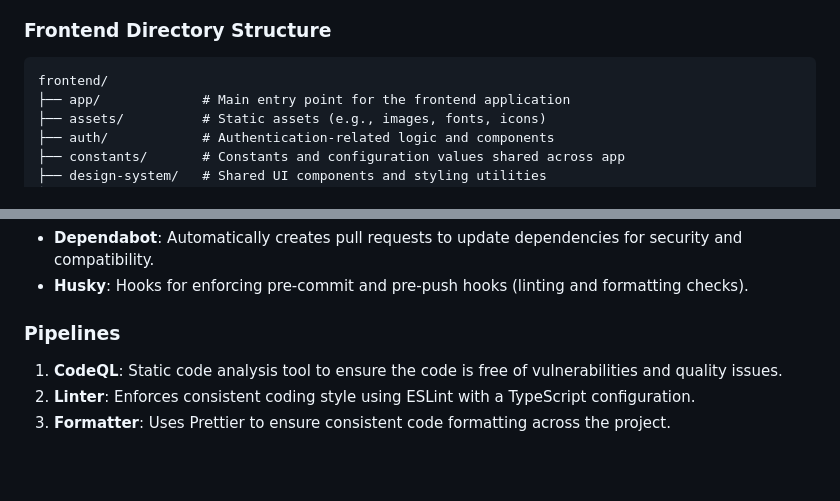
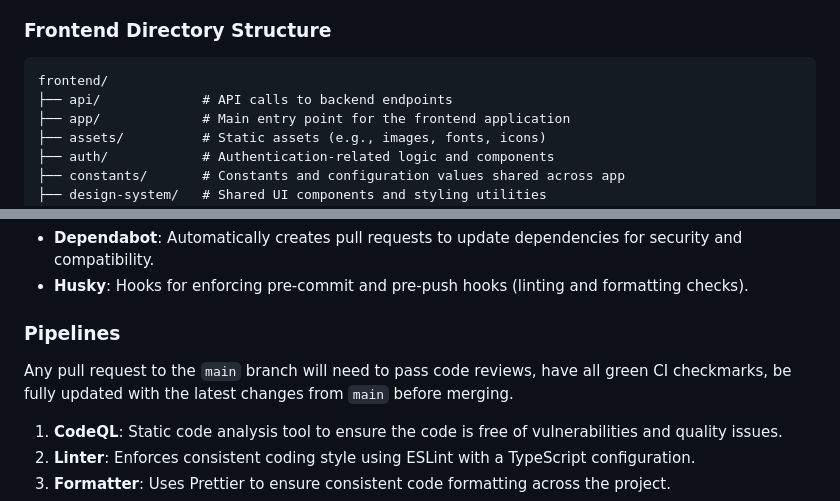
Before and after one commit to GenerateNU/dearly, a Markdown page: docs/ARCHITECTURE.md, 2 parts joined by grey strips. Drawn GitHub-style; blank space fills up the shorter version.

````diff
--- a/docs/ARCHITECTURE.md
+++ b/docs/ARCHITECTURE.md
@@ -61,6 +61,7 @@ backend/src/
 
 ```
 frontend/
+├── api/             # API calls to backend endpoints
 ├── app/             # Main entry point for the frontend application
 ├── assets/          # Static assets (e.g., images, fonts, icons)
 ├── auth/            # Authentication-related logic and components
@@ -84,6 +85,7 @@ frontend/
 - **Husky**: Hooks for enforcing pre-commit and pre-push hooks (linting and formatting checks).
 
 ### Pipelines
+Any pull request to the `main` branch will need to pass code reviews, have all green CI checkmarks, be fully updated with the latest changes from `main` before merging.
 
 1. **CodeQL**: Static code analysis tool to ensure the code is free of vulnerabilities and quality issues.
 2. **Linter**: Enforces consistent coding style using ESLint with a TypeScript configuration.
````
Also changed, not shown: docs/BACKEND.md (+6 -6 lines).
